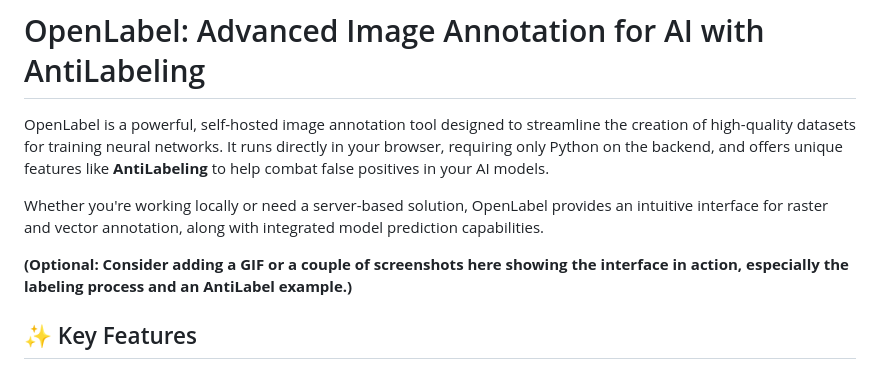
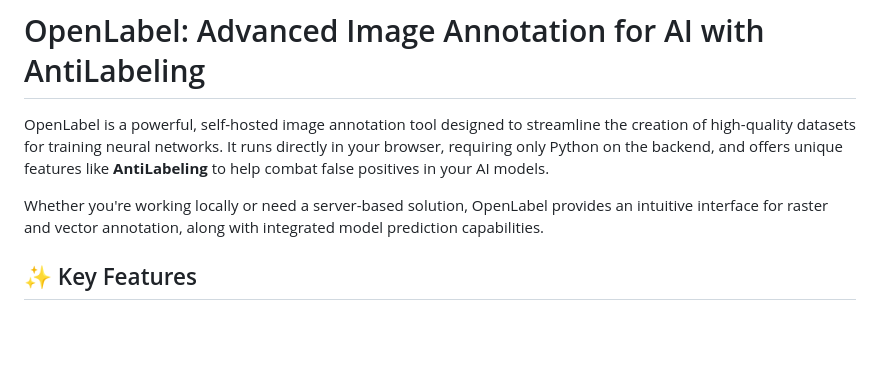
Before and after one commit to VladimirTalyzin/open-label, a Markdown page: README.md, the part around the change. Rendered like a GitHub page; blank space fills up the shorter version.

```diff
--- a/README.md
+++ b/README.md
@@ -4,7 +4,6 @@ OpenLabel is a powerful, self-hosted image annotation tool designed to streamlin
 
 Whether you're working locally or need a server-based solution, OpenLabel provides an intuitive interface for raster and vector annotation, along with integrated model prediction capabilities.
 
-**(Optional: Consider adding a GIF or a couple of screenshots here showing the interface in action, especially the labeling process and an AntiLabel example.)**
 <!--
 [[Screenshot 1]](https://open-label.poisk.com/static/promo/image1.png)
 [[Screenshot 2]](https://open-label.poisk.com/static/promo/image2.png)
```
